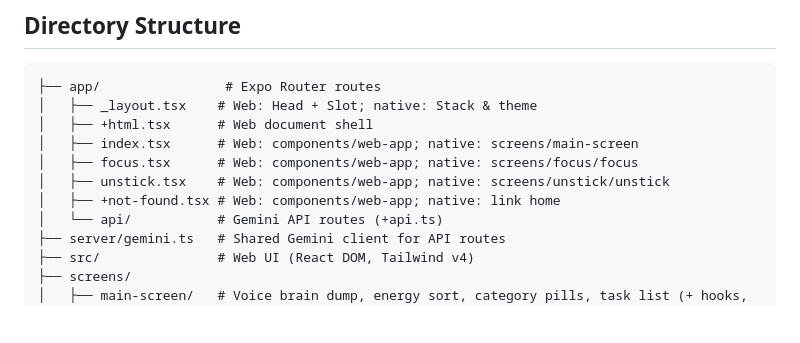
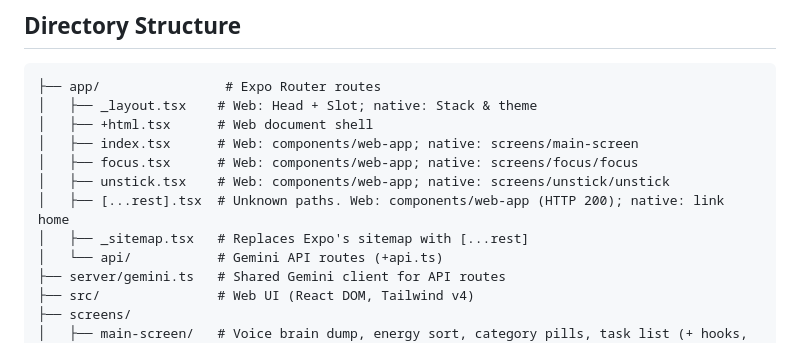
Before and after one commit to effinrich/untangle-expo, a Markdown page: README.md, the part around the change. GitHub-like rendering; blank space fills up the shorter version.

Commit message:
docs: list the catch-all and sitemap routes
The route trees still named +not-found, which the catch-all replaced.

Co-authored-by: Cursor <cursoragent@cursor.com>

```diff
--- a/README.md
+++ b/README.md
@@ -46,7 +46,8 @@ bun run start   # iOS/Android
 │   ├── index.tsx      # Web: components/web-app; native: screens/main-screen
 │   ├── focus.tsx      # Web: components/web-app; native: screens/focus/focus
 │   ├── unstick.tsx    # Web: components/web-app; native: screens/unstick/unstick
-│   ├── +not-found.tsx # Web: components/web-app; native: link home
+│   ├── [...rest].tsx  # Unknown paths. Web: components/web-app (HTTP 200); native: link home
+│   ├── _sitemap.tsx   # Replaces Expo's sitemap with [...rest]
 │   └── api/           # Gemini API routes (+api.ts)
 ├── server/gemini.ts   # Shared Gemini client for API routes
 ├── src/               # Web UI (React DOM, Tailwind v4)
```
Also changed, not shown: HANDOFF.md (+2 -1 lines).
